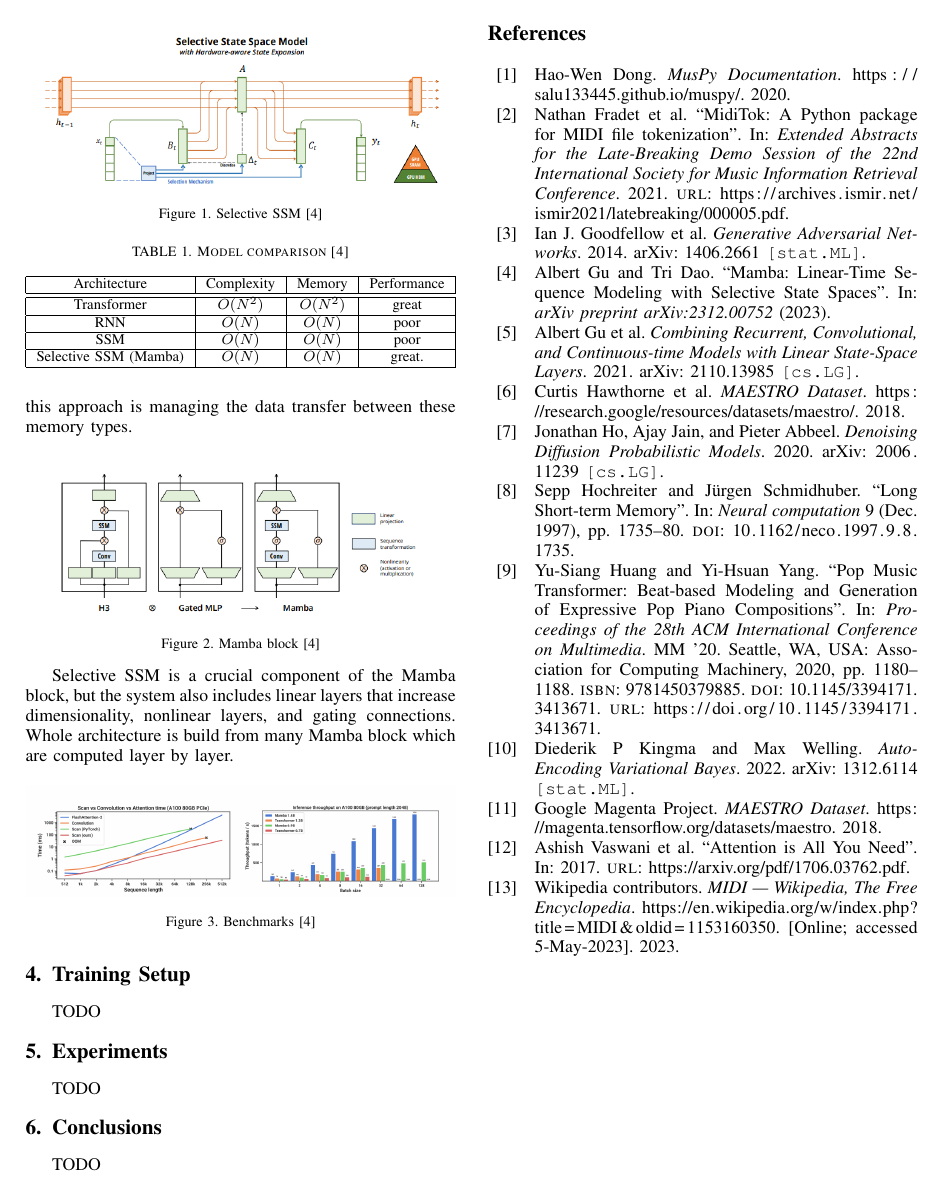
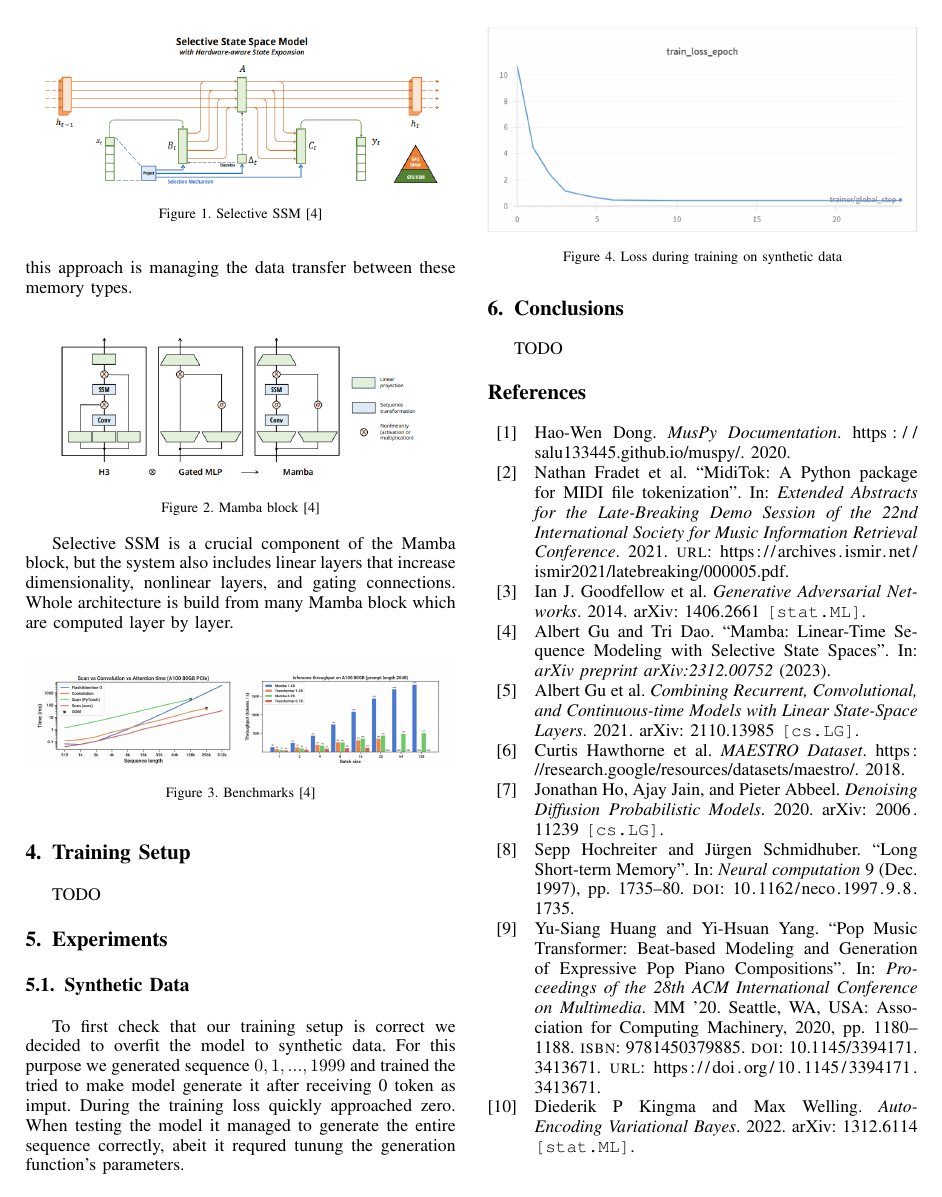
Before and after one commit to milosz-l/mamba-music-generation, a LaTeX paper (docs/paper/paper.tex): page 2 of 2 before the commit and page 2 of 3 after it. Compiled offline with pdfLaTeX.

Commit message:
add synth data to paper

```diff
--- a/docs/paper/paper.tex
+++ b/docs/paper/paper.tex
@@ -470,27 +470,6 @@ The main bottleneck of this approach is managing the data transfer between these
 Selective SSM is a crucial component of the Mamba block, but the system also includes linear layers that increase dimensionality, nonlinear layers, and gating connections.
 Whole architecture is build from many Mamba block which are computed layer by layer.
 
-
-\begin{table}[t] \centering
-    % Podpis tabeli umieszczamy od góry
-    \caption{Model comparison \cite{mamba}}
-    \label{tab:comparison}
-
-    % Tabela z trzema kolumnami:
-    % dwie wyrównanie do środka [c], a ostatnia do prawej [r]
-    % szerokość kolumn automatyczna (równa szerokości tekstu)
-    \resizebox{\linewidth}{!}{\begin{tabular}{| c | c | c | c |} \hline
-        Architecture       		& Complexity    			& Memory   		& Performance \\ \hline\hline
-        Transformer      			&    	 $ O(N^2)$ 		& $O(N^2)$     		& great    \\ \hline
-        RNN     				&    	$O(N)$		 	& $O(N)$    		& poor     \\ \hline
-        SSM      				&  	$O(N)$ 			& $O(N)$     		& poor     \\ \hline
-       Selective SSM (Mamba)     &    	 $O(N)$ 			& $O(N)$    		& great.  \\ \hline
-        % Komórka o szerokości dwóch kolumn, wyrównana do prawej
-        % Przypisy dolne w tabelach wstawiamy przez \tablefootnote
-        % \multicolumn{2}{|r|}{Suma\tablefootnote{Table footnote.}} & 123,45 \\ \hline
-    \end{tabular}}
-\end{table}
-
 \begin{figure}[!htbp]
     \centering \includegraphics[width=\linewidth]{../assets/results.png}
     \caption{Benchmarks \cite{mamba}}
@@ -500,7 +479,15 @@ Whole architecture is build from many Mamba block which are computed layer by la
 \section{Training Setup}
 TODO
 \section{Experiments}
-TODO
+\subsection{Synthetic Data}
+To first check that our training setup is correct we decided to overfit the model to synthetic data. For this purpose we generated sequence $0, 1, ..., 1999$ and trained the tried to make model generate it after receiving 0 token as imput. During the training loss  quickly approached zero. When testing the model it managed to generate the entire sequence correctly, abeit it requred tunung the generation function's parameters.
+
+ \begin{figure}[!htbp]
+    \centering \includegraphics[width=\linewidth]{../assets/synth_data_train.png}
+    \caption{ Loss during training on synthetic data}
+    \label{fig:synth}
+\end{figure}
+
 \section{Conclusions}
 TODO
 % An example of a floating figure using the graphicx package.
```
Also changed, not shown: docs/assets/synth_data_train.png (added), docs/paper/paper.pdf.
